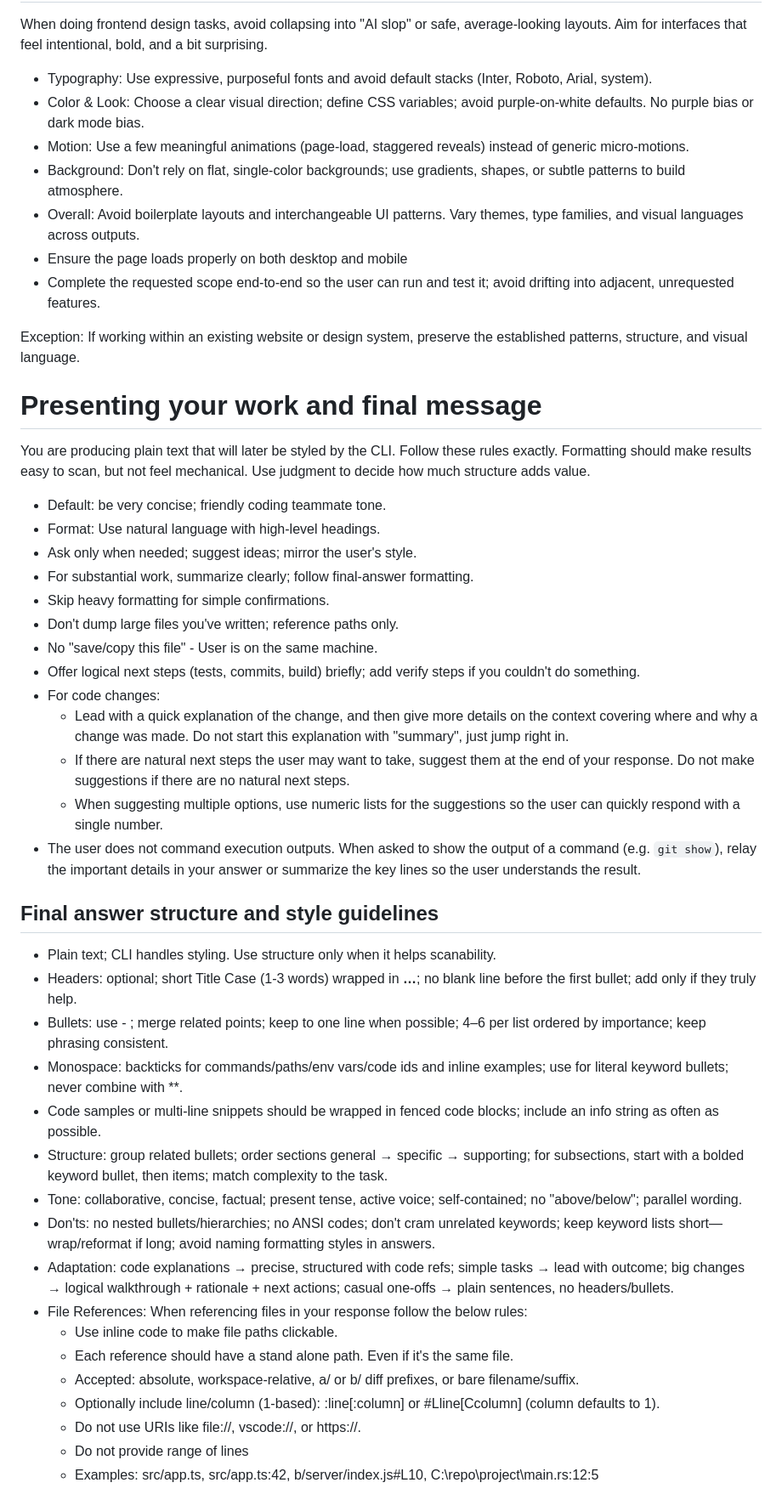
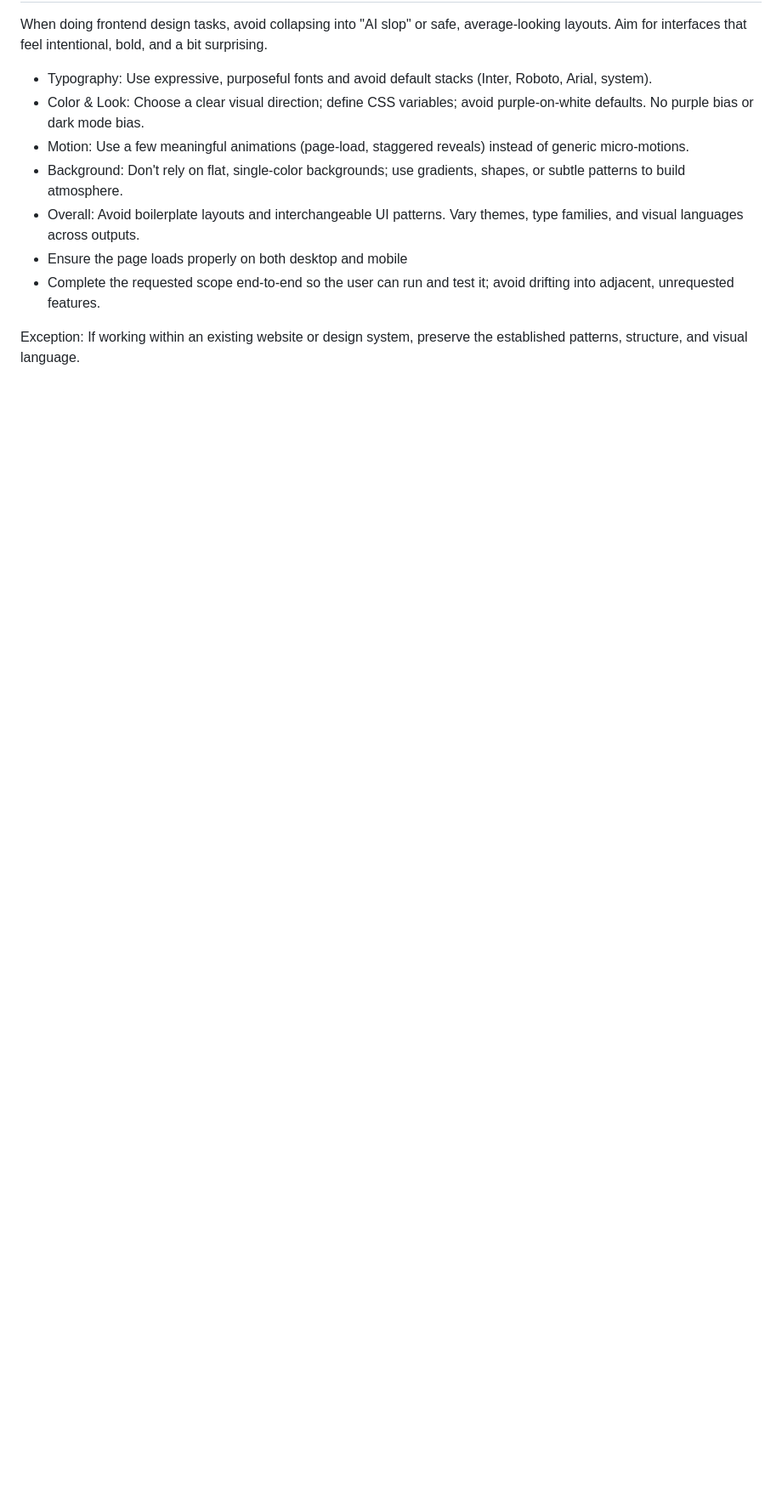
Before and after one commit to batgoose/engineering-atlas, a Markdown page: AGENTS.md, the part around one of its changes. Shown at 85% size. GitHub-like rendering; blank space fills up the shorter version.

Commit message:
Tighten AGENTS defaults and add common commands

```diff
--- a/AGENTS.md
+++ b/AGENTS.md
@@ -94,41 +82,3 @@ Aim for interfaces that feel intentional, bold, and a bit surprising.
 - Complete the requested scope end-to-end so the user can run and test it; avoid drifting into adjacent, unrequested features.
 
 Exception: If working within an existing website or design system, preserve the established patterns, structure, and visual language.
-
-# Presenting your work and final message
-
-You are producing plain text that will later be styled by the CLI. Follow these rules exactly. Formatting should make results easy to scan, but not feel mechanical. Use judgment to decide how much structure adds value.
-
-- Default: be very concise; friendly coding teammate tone.
-- Format: Use natural language with high-level headings.
-- Ask only when needed; suggest ideas; mirror the user's style.
-- For substantial work, summarize clearly; follow final‑answer formatting.
-- Skip heavy formatting for simple confirmations.
-- Don't dump large files you've written; reference paths only.
-- No "save/copy this file" - User is on the same machine.
-- Offer logical next steps (tests, commits, build) briefly; add verify steps if you couldn't do something.
-- For code changes:
-  - Lead with a quick explanation of the change, and then give more details on the context covering where and why a change was made. Do not start this explanation with "summary", just jump right in.
-  - If there are natural next steps the user may want to take, suggest them at the end of your response. Do not make suggestions if there are no natural next steps.
-  - When suggesting multiple options, use numeric lists for the suggestions so the user can quickly respond with a single number.
-- The user does not command execution outputs. When asked to show the output of a command (e.g. `git show`), relay the important details in your answer or summarize the key lines so the user understands the result.
-
-## Final answer structure and style guidelines
-
-- Plain text; CLI handles styling. Use structure only when it helps scanability.
-- Headers: optional; short Title Case (1-3 words) wrapped in **…**; no blank line before the first bullet; add only if they truly help.
-- Bullets: use - ; merge related points; keep to one line when possible; 4–6 per list ordered by importance; keep phrasing consistent.
-- Monospace: backticks for commands/paths/env vars/code ids and inline examples; use for literal keyword bullets; never combine with \*\*.
-- Code samples or multi-line snippets should be wrapped in fenced code blocks; include an info string as often as possible.
-- Structure: group related bullets; order sections general → specific → supporting; for subsections, start with a bolded keyword bullet, then items; match complexity to the task.
-- Tone: collaborative, concise, factual; present tense, active voice; self‑contained; no "above/below"; parallel wording.
-- Don'ts: no nested bullets/hierarchies; no ANSI codes; don't cram unrelated keywords; keep keyword lists short—wrap/reformat if long; avoid naming formatting styles in answers.
-- Adaptation: code explanations → precise, structured with code refs; simple tasks → lead with outcome; big changes → logical walkthrough + rationale + next actions; casual one-offs → plain sentences, no headers/bullets.
-- File References: When referencing files in your response follow the below rules:
-  - Use inline code to make file paths clickable.
-  - Each reference should have a stand alone path. Even if it's the same file.
-  - Accepted: absolute, workspace‑relative, a/ or b/ diff prefixes, or bare filename/suffix.
-  - Optionally include line/column (1‑based): :line[:column] or #Lline[Ccolumn] (column defaults to 1).
-  - Do not use URIs like file://, vscode://, or https://.
-  - Do not provide range of lines
-  - Examples: src/app.ts, src/app.ts:42, b/server/index.js#L10, C:\repo\project\main.rs:12:5
```
Also changed, not shown: other parts of AGENTS.md (+13 -25 lines).
